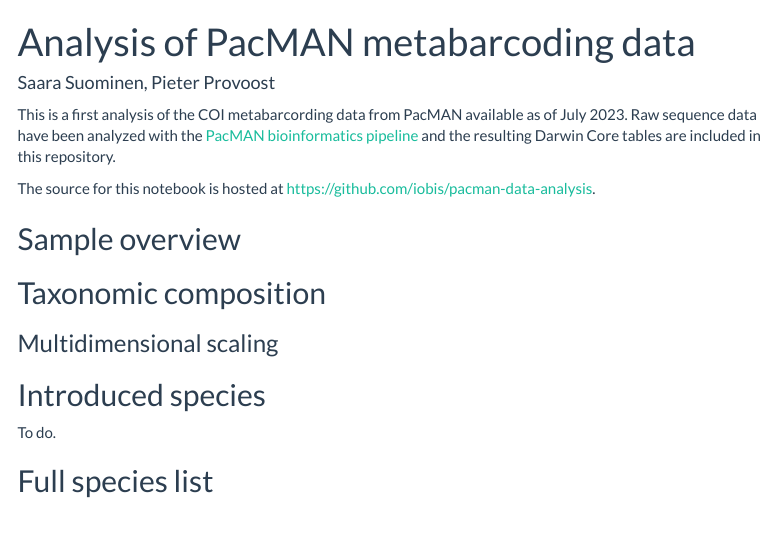
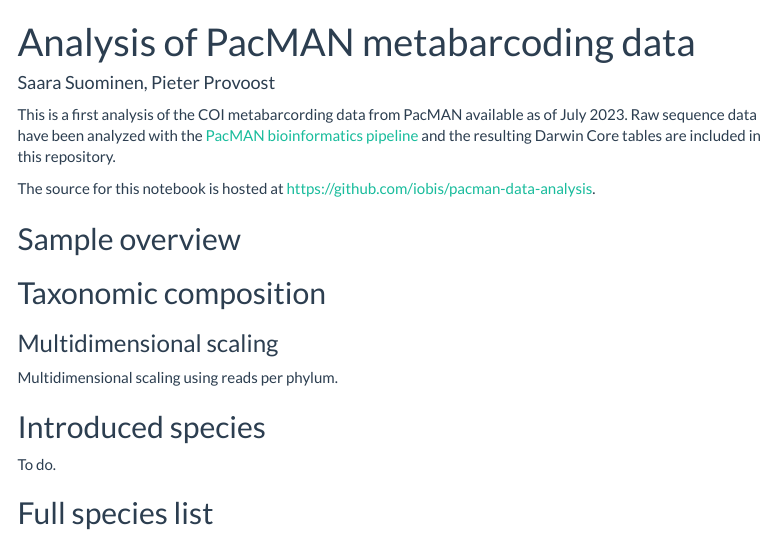
Before and after one commit to iobis/PacMAN_data_analysis, an R Markdown document (notebooks/index.Rmd): the page in a window 1100 px wide, from its top. Rendered offline with R 4.5, knitr and Pandoc, with nearby package versions; the code chunks are not run, so their results and figures are left out; menus at the side of the page are left out; badge pictures from the web are left out.

````diff
--- a/.github/workflows/deploy.yml
+++ b/.github/workflows/deploy.yml
@@ -15,9 +15,10 @@
       - uses: r-lib/actions/setup-r@v2
         with:
           r-version: 4
+      - uses: r-lib/actions/setup-r-dependencies@v2
+        with:
+          extra-packages: any::rmarkdown, any::dplyr, any::ggplot2, any::rprojroot, any::sf, any::leaflet, any::stringr, any::readr, any::viridis, any::tidyr, any::vegan
       - uses: r-lib/actions/setup-pandoc@v2
-      - name: Install dependencies
-        run: Rscript -e 'install.packages(c("rmarkdown", "dplyr", "ggplot2", "rprojroot", "sf", "leaflet", "stringr", "readr", "viridis", "tidyr", "vegan"))'
       - name: Render notebook
         run: Rscript -e 'rmarkdown::render("notebooks/index.Rmd", output_dir = "../docs")'
       - name: Deploy to GitHub Pages
--- a/notebooks/index.Rmd
+++ b/notebooks/index.Rmd
@@ -103,6 +103,8 @@
 
 ### Multidimensional scaling
 
+Multidimensional scaling using reads per phylum.
+
 ```{r warning=FALSE, message=FALSE, echo=FALSE, results='hide', fig.height=10, fig.width=12}
 stats_mds <- occurrence %>%
   filter(!is.na(phylum) & !is.na(eventType)) %>%
````
